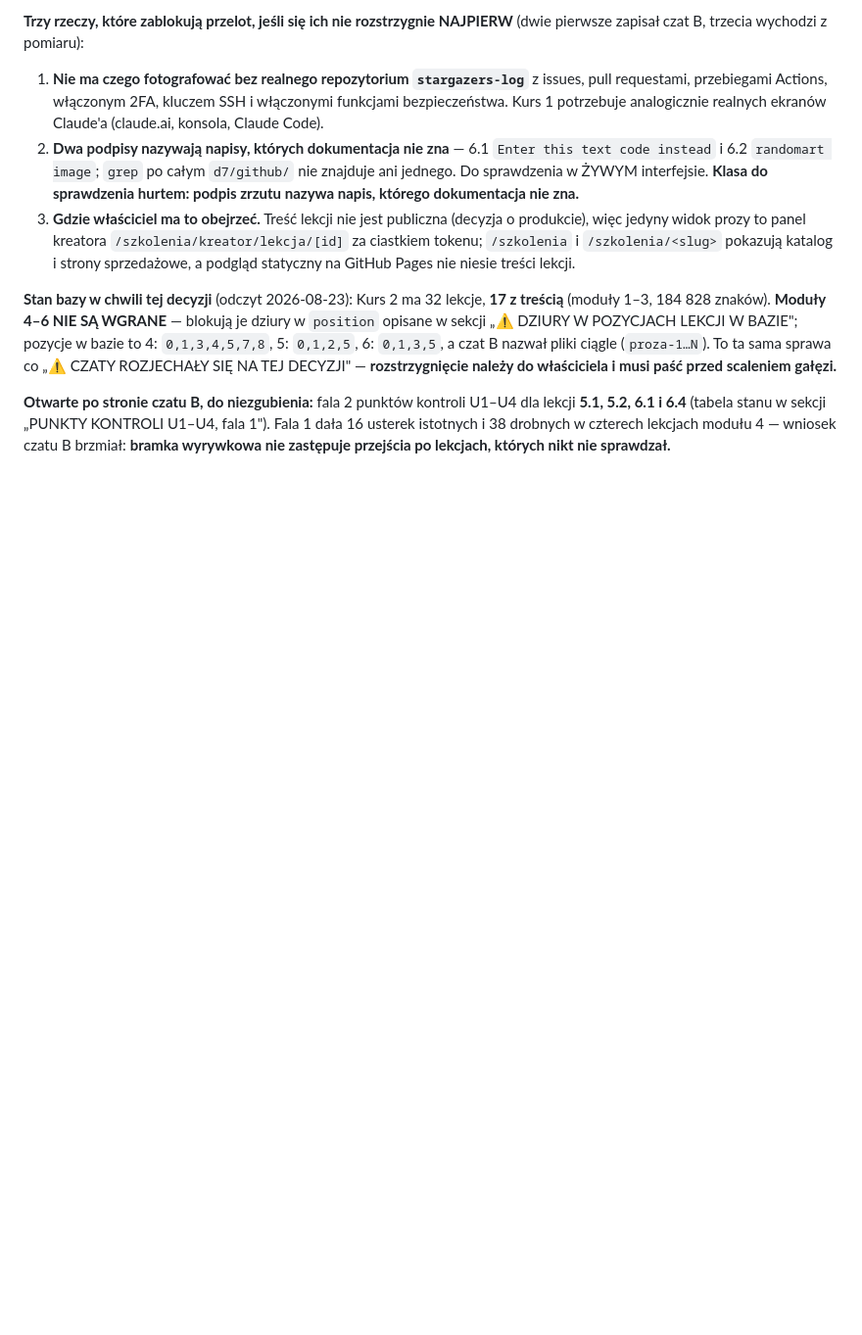
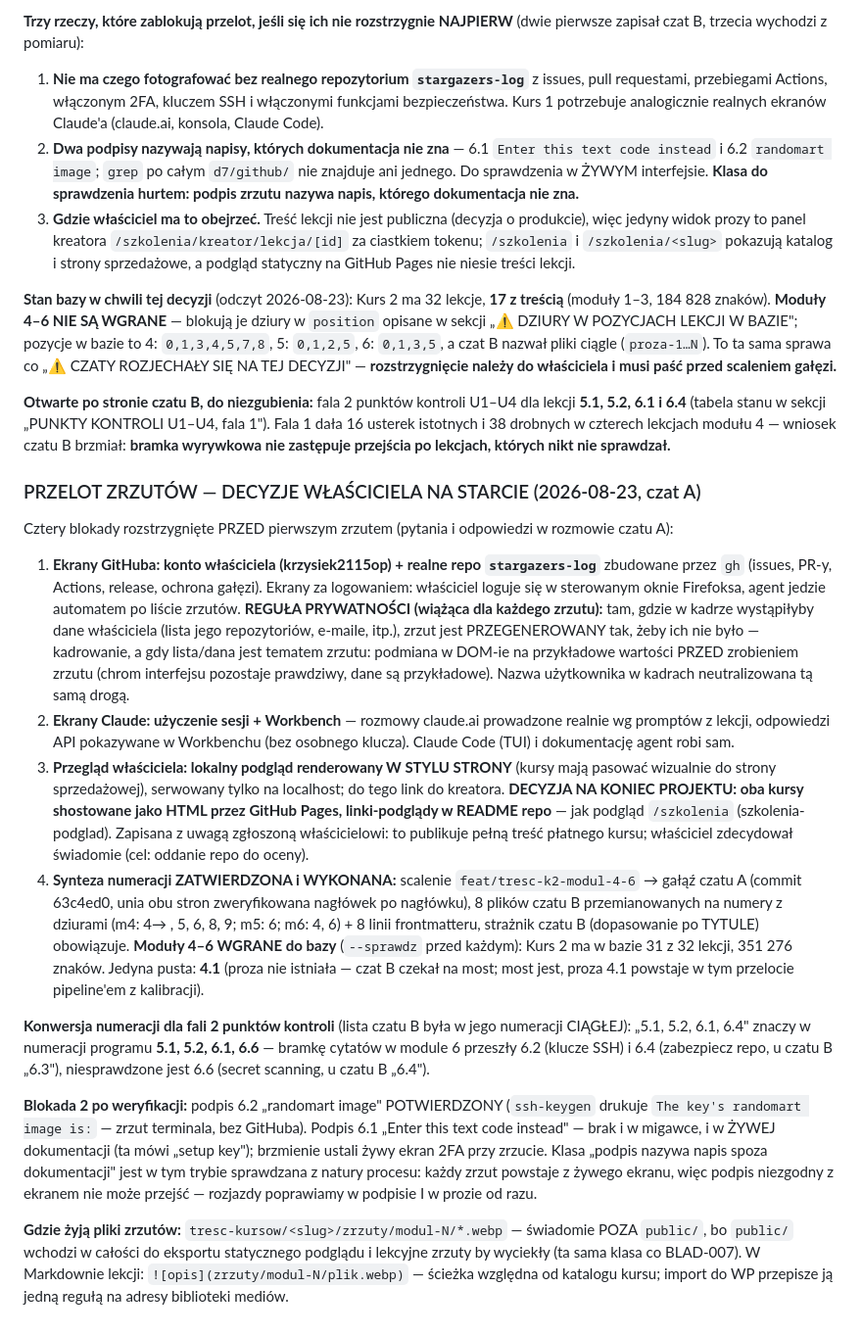
Before and after one commit to krzysiek2115op/aai-platforma-szkolen, a Markdown page: docs/plugin-1/KROK-3-KURSY.md, the part around the change. Shown at 98% size. Rendered like a GitHub page; blank space fills up the shorter version.

Commit message:
Pliki czatu B noszą numery z programu, a baza zna komplet 31 lekcji Kursu 2
Wykonanie zatwierdzonej syntezy numeracji: 8 plików modułów 4-6
przemianowanych na numerację z dziurami (m4: proza-3..7 na 4,5,6,8,9;
m5: proza-4 na 6; m6: proza-3,4 na 4,6) wraz z 8 liniami frontmatteru;
dopasowanie potwierdzone wgrywarką w trybie --sprawdz przed każdym
wgraniem. Moduły 4-6 wgrane do bazy: Kurs 2 ma 31 z 32 lekcji z treścią
(351 276 znaków), pusta wyłącznie 4.1 (proza powstanie w przelocie).
KROK-3-KURSY.md dostaje sekcję decyzji właściciela na starcie przelotu
(konto GitHuba z regułą prywatności, sesja Claude + Workbench, lokalny
podgląd w stylu strony + Pages na koniec projektu, synteza numeracji)
oraz konwersję listy fali 2 na numerację programu: 5.1, 5.2, 6.1, 6.6.

Co-Authored-By: Claude Opus 5 (1M context) <noreply@anthropic.com>

```diff
--- a/docs/plugin-1/KROK-3-KURSY.md
+++ b/docs/plugin-1/KROK-3-KURSY.md
@@ -2608,3 +2608,63 @@ U1–U4 dla lekcji **5.1, 5.2, 6.1 i 6.4** (tabela stanu w sekcji „PUNKTY
 KONTROLI U1–U4, fala 1"). Fala 1 dała 16 usterek istotnych i 38 drobnych
 w czterech lekcjach modułu 4 — wniosek czatu B brzmiał: **bramka wyrywkowa
 nie zastępuje przejścia po lekcjach, których nikt nie sprawdzał.**
+
+### PRZELOT ZRZUTÓW — DECYZJE WŁAŚCICIELA NA STARCIE (2026-08-23, czat A)
+
+Cztery blokady rozstrzygnięte PRZED pierwszym zrzutem (pytania i odpowiedzi
+w rozmowie czatu A):
+
+1. **Ekrany GitHuba: konto właściciela (krzysiek2115op) + realne repo
+   `stargazers-log`** zbudowane przez `gh` (issues, PR-y, Actions, release,
+   ochrona gałęzi). Ekrany za logowaniem: właściciel loguje się w sterowanym
+   oknie Firefoksa, agent jedzie automatem po liście zrzutów.
+   **REGUŁA PRYWATNOŚCI (wiążąca dla każdego zrzutu):** tam, gdzie w kadrze
+   wystąpiłyby dane właściciela (lista jego repozytoriów, e-maile, itp.),
+   zrzut jest PRZEGENEROWANY tak, żeby ich nie było — kadrowanie, a gdy
+   lista/dana jest tematem zrzutu: podmiana w DOM-ie na przykładowe wartości
+   PRZED zrobieniem zrzutu (chrom interfejsu pozostaje prawdziwy, dane są
+   przykładowe). Nazwa użytkownika w kadrach neutralizowana tą samą drogą.
+2. **Ekrany Claude: użyczenie sesji + Workbench** — rozmowy claude.ai
+   prowadzone realnie wg promptów z lekcji, odpowiedzi API pokazywane
+   w Workbenchu (bez osobnego klucza). Claude Code (TUI) i dokumentację
+   agent robi sam.
+3. **Przegląd właściciela: lokalny podgląd renderowany W STYLU STRONY**
+   (kursy mają pasować wizualnie do strony sprzedażowej), serwowany tylko
+   na localhost; do tego link do kreatora. **DECYZJA NA KONIEC PROJEKTU:
+   oba kursy shostowane jako HTML przez GitHub Pages, linki-podglądy
+   w README repo** — jak podgląd `/szkolenia` (szkolenia-podglad).
+   Zapisana z uwagą zgłoszoną właścicielowi: to publikuje pełną treść
+   płatnego kursu; właściciel zdecydował świadomie (cel: oddanie repo
+   do oceny).
+4. **Synteza numeracji ZATWIERDZONA i WYKONANA:** scalenie
+   `feat/tresc-k2-modul-4-6` → gałąź czatu A (commit 63c4ed0, unia obu
+   stron zweryfikowana nagłówek po nagłówku), 8 plików czatu B
+   przemianowanych na numery z dziurami (m4: 4→ , 5, 6, 8, 9; m5: 6;
+   m6: 4, 6) + 8 linii frontmatteru, strażnik czatu B (dopasowanie po
+   TYTULE) obowiązuje. **Moduły 4–6 WGRANE do bazy** (`--sprawdz`
+   przed każdym): Kurs 2 ma w bazie 31 z 32 lekcji, 351 276 znaków.
+   Jedyna pusta: **4.1** (proza nie istniała — czat B czekał na most;
+   most jest, proza 4.1 powstaje w tym przelocie pipeline'em
+   z kalibracji).
+
+**Konwersja numeracji dla fali 2 punktów kontroli** (lista czatu B była
+w jego numeracji CIĄGŁEJ): „5.1, 5.2, 6.1, 6.4" znaczy w numeracji
+programu **5.1, 5.2, 6.1, 6.6** — bramkę cytatów w module 6 przeszły
+6.2 (klucze SSH) i 6.4 (zabezpiecz repo, u czatu B „6.3"), niesprawdzone
+jest 6.6 (secret scanning, u czatu B „6.4").
+
+**Blokada 2 po weryfikacji:** podpis 6.2 „randomart image" POTWIERDZONY
+(`ssh-keygen` drukuje `The key's randomart image is:` — zrzut terminala,
+bez GitHuba). Podpis 6.1 „Enter this text code instead" — brak i w migawce,
+i w ŻYWEJ dokumentacji (ta mówi „setup key"); brzmienie ustali żywy ekran
+2FA przy zrzucie. Klasa „podpis nazywa napis spoza dokumentacji" jest
+w tym trybie sprawdzana z natury procesu: każdy zrzut powstaje z żywego
+ekranu, więc podpis niezgodny z ekranem nie może przejść — rozjazdy
+poprawiamy w podpisie I w prozie od razu.
+
+**Gdzie żyją pliki zrzutów:** `tresc-kursow/<slug>/zrzuty/modul-N/*.webp`
+— świadomie POZA `public/`, bo `public/` wchodzi w całości do eksportu
+statycznego podglądu i lekcyjne zrzuty by wyciekły (ta sama klasa co
+BLAD-007). W Markdownie lekcji: `![opis](zrzuty/modul-N/plik.webp)` —
+ścieżka względna od katalogu kursu; import do WP przepisze ją jedną
+regułą na adresy biblioteki mediów.
```
